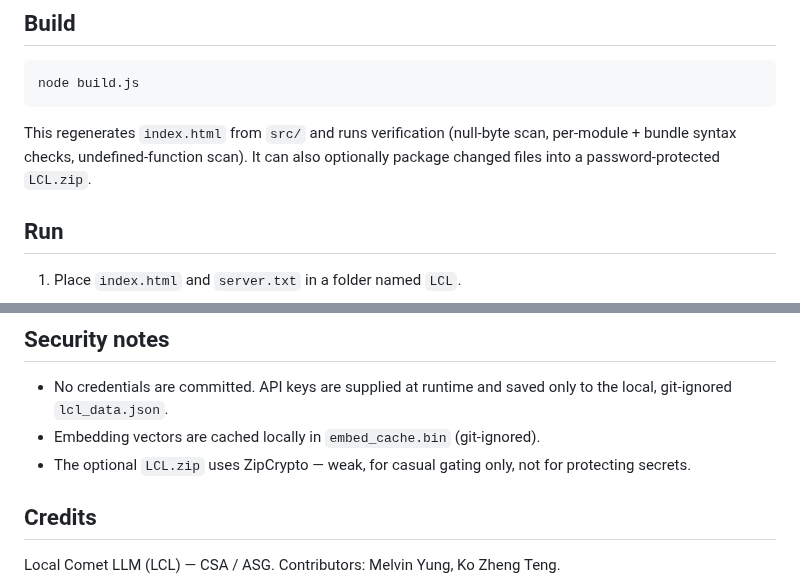
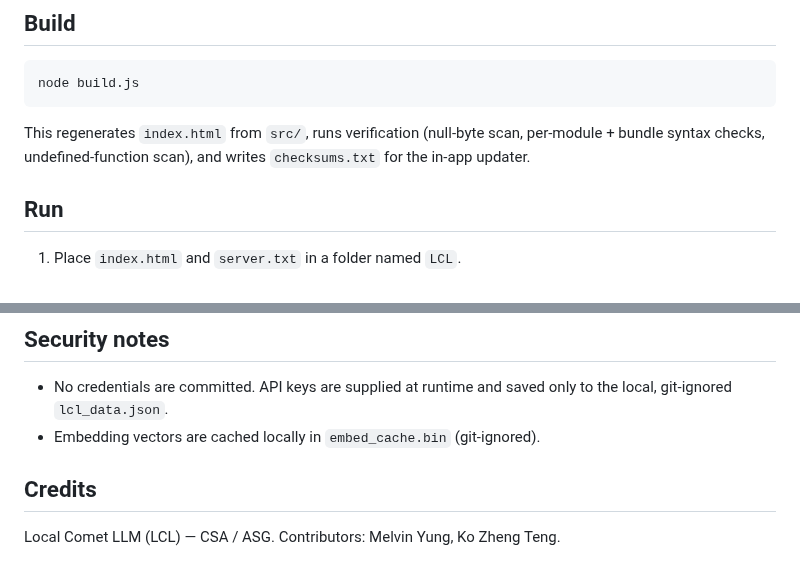
Before and after one commit to hack-techv2/LCL, a Markdown page: README.md, 2 parts joined by grey strips. Drawn GitHub-style.

Commit message:
README: drop LCL.zip references (build no longer packages a zip)

````diff
--- a/README.md
+++ b/README.md
@@ -52,9 +52,9 @@ Not committed (see `.gitignore`): `lcl_data.json` and `embed_cache.bin`
 node build.js
 ```
 
-This regenerates `index.html` from `src/` and runs verification (null-byte
-scan, per-module + bundle syntax checks, undefined-function scan). It can also
-optionally package changed files into a password-protected `LCL.zip`.
+This regenerates `index.html` from `src/`, runs verification (null-byte scan,
+per-module + bundle syntax checks, undefined-function scan), and writes
+`checksums.txt` for the in-app updater.
 
 ## Run
 
@@ -83,8 +83,6 @@ optionally package changed files into a password-protected `LCL.zip`.
 - No credentials are committed. API keys are supplied at runtime and saved only
   to the local, git-ignored `lcl_data.json`.
 - Embedding vectors are cached locally in `embed_cache.bin` (git-ignored).
-- The optional `LCL.zip` uses ZipCrypto — weak, for casual gating only, not for
-  protecting secrets.
 
 ## Credits
 
````
